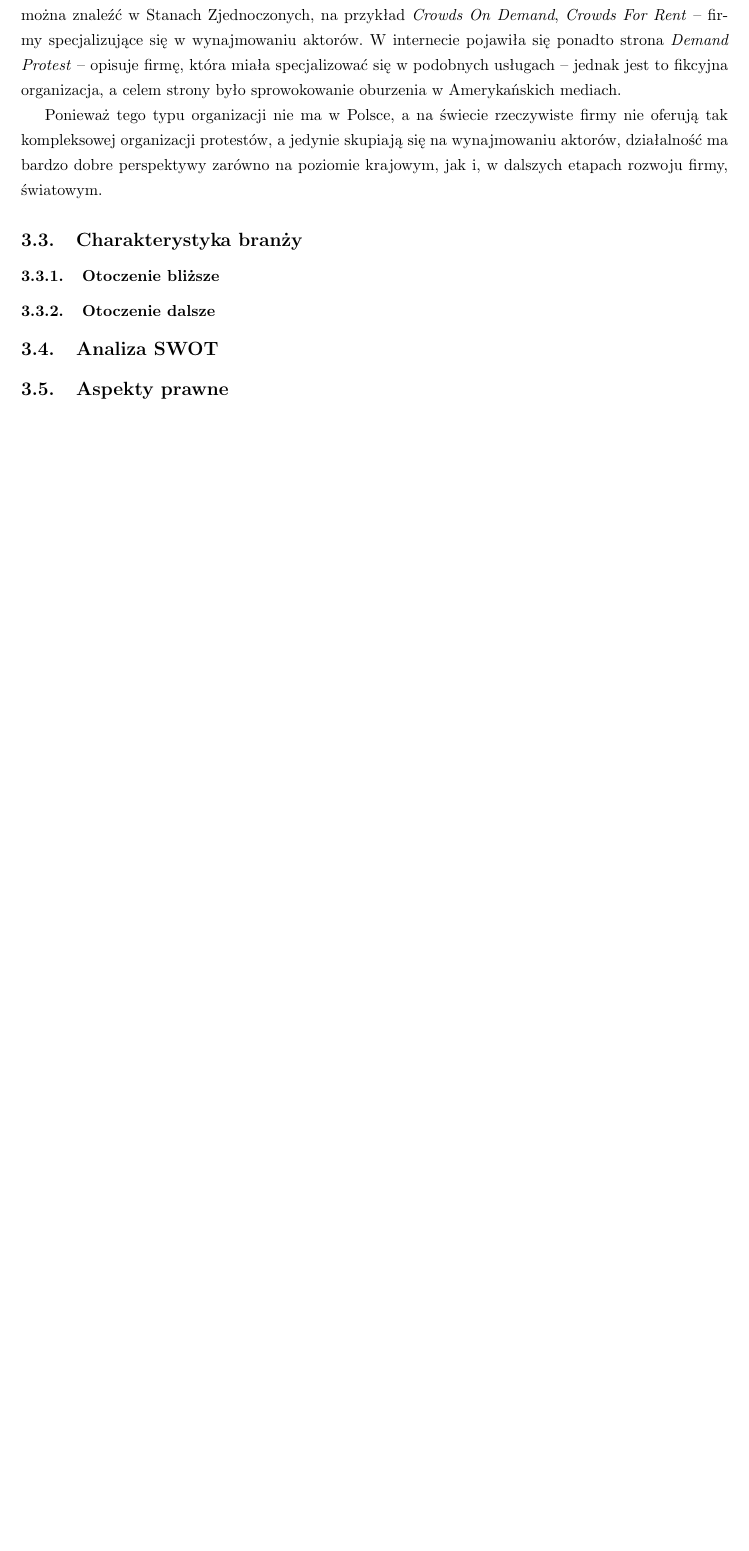
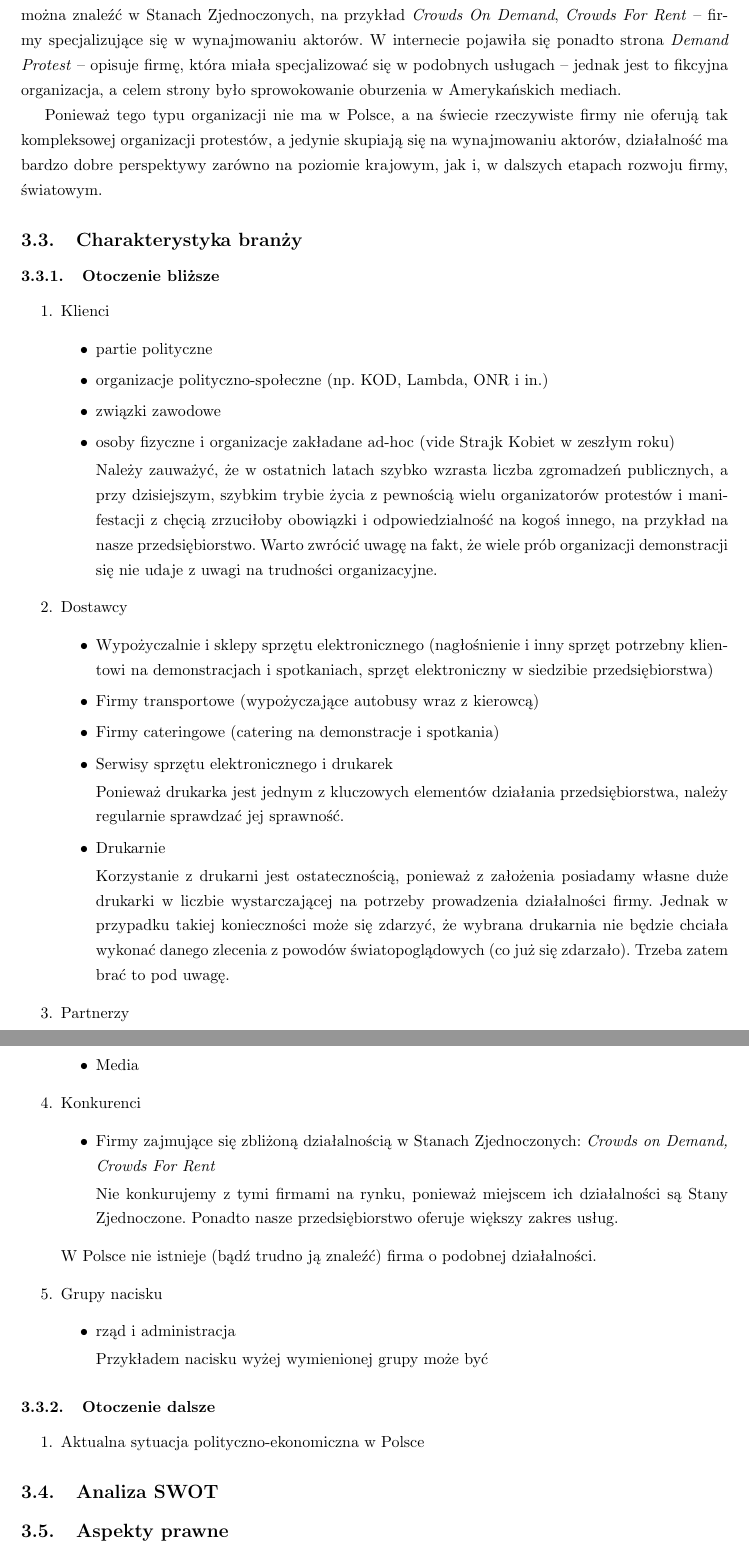
Before and after one commit to atymond/human, a LaTeX document (human_spec.tex): part of page 4 of 5 before the commit and two parts of pages 4 and 5 of 6 after it, the two joined at a grey line, cut so that both start at the same text, the shorter picture padded with empty space. Compiled offline with pdfLaTeX.

Commit message:
[docs] otoczenie

```diff
--- a/human_spec.tex
+++ b/human_spec.tex
@@ -133,7 +133,61 @@ Ponieważ tego typu organizacji nie ma w Polsce, a na świecie rzeczywiste firmy
 % (analiza otoczenia i analiza konkurencyjna)
 % w sensie wszystko w otoczeniu
 \subsubsection{Otoczenie bliższe} % te inne firmy, które robią VR
+\begin{enumerate}
+\item Klienci
+	\begin{itemize}
+	\item partie polityczne
+	\item organizacje polityczno-społeczne (np. KOD, Lambda, ONR i in.)
+	\item związki zawodowe
+	\item osoby fizyczne i organizacje zakładane ad-hoc (vide Strajk Kobiet w zeszłym roku)
+
+	Należy zauważyć, że w ostatnich latach szybko wzrasta liczba zgromadzeń publicznych, a przy dzisiejszym, szybkim trybie życia z pewnością wielu organizatorów protestów i manifestacji z chęcią zrzuciłoby obowiązki i odpowiedzialność na kogoś innego, na przykład na nasze przedsiębiorstwo. Warto zwrócić uwagę na fakt, że wiele prób organizacji demonstracji się nie udaje z uwagi na trudności organizacyjne.
+
+
+	\end{itemize}
+\item Dostawcy
+	\begin{itemize}
+	\item Wypożyczalnie i sklepy sprzętu elektronicznego (nagłośnienie i inny sprzęt potrzebny klientowi na demonstracjach i spotkaniach, sprzęt elektroniczny w siedzibie przedsiębiorstwa)
+	\item Firmy transportowe (wypożyczające autobusy wraz z kierowcą)
+	\item Firmy cateringowe (catering na demonstracje i spotkania)
+	\item Serwisy sprzętu elektronicznego i drukarek
+
+	Ponieważ drukarka jest jednym z kluczowych elementów działania przedsiębiorstwa, należy regularnie sprawdzać jej sprawność.
+	\item Drukarnie
+
+	Korzystanie z drukarni jest ostatecznością, ponieważ z założenia posiadamy własne duże drukarki w liczbie wystarczającej na potrzeby prowadzenia działalności firmy. Jednak w przypadku takiej konieczności może się zdarzyć, że wybrana drukarnia nie będzie chciała wykonać danego zlecenia z powodów światopoglądowych (co już się zdarzało). Trzeba zatem brać to pod uwagę.
+	\end{itemize}
+\item Partnerzy
+	\begin{itemize}
+	\item Media
+	\end{itemize}
+\item Konkurenci
+	\begin{itemize}
+	\item Firmy zajmujące się zbliżoną działalnością w Stanach Zjednoczonych: \textit{Crowds on Demand, Crowds For Rent}
+
+	Nie konkurujemy z tymi firmami na rynku, ponieważ miejscem ich działalności są Stany Zjednoczone. Ponadto nasze przedsiębiorstwo oferuje większy zakres usług.
+
+	\end{itemize}
+	W Polsce nie istnieje (bądź trudno ją znaleźć) firma o podobnej działalności.
+
+
+\item Grupy nacisku
+	\begin{itemize}
+	\item rząd i administracja
+
+	Przykładem nacisku wyżej wymienionej grupy może być
+	\end{itemize}
+
+\end{enumerate}
+
+
+
 \subsubsection{Otoczenie dalsze} % ekonomia i polityka -> że jak spróbujemy to zrobić w Etiopii, to chyba nie wypali
+\begin{enumerate}
+\item Aktualna sytuacja polityczno-ekonomiczna w Polsce
+\end{enumerate}
+
+
 \subsection{Analiza SWOT}
 \subsection{Aspekty prawne}
 Ustawami, które są powiązane z prowadzoną działalnością, są przede wszystkim prawa dotyczące zgromadzeń publicznych. Artykuł 57. Konstytucji Rzeczypospolitej Polskiej zapewnia wolność zgromadzeń (zarówno w charakterze czynnym, jak i biernym) -- \textit{Każdemu zapewnia się wolność organizowania pokojowych zgromadzeń i uczestniczenia w nich. Ograniczenie tej wolności może określać ustawa.} Ostatnie zdanie artykułu wskazuje, że ustawy spoza konstytucji mogą ograniczać tą wolność.
```
Also changed, not shown: human_spec.pdf, human_spec.tex (5 more changed lines).
